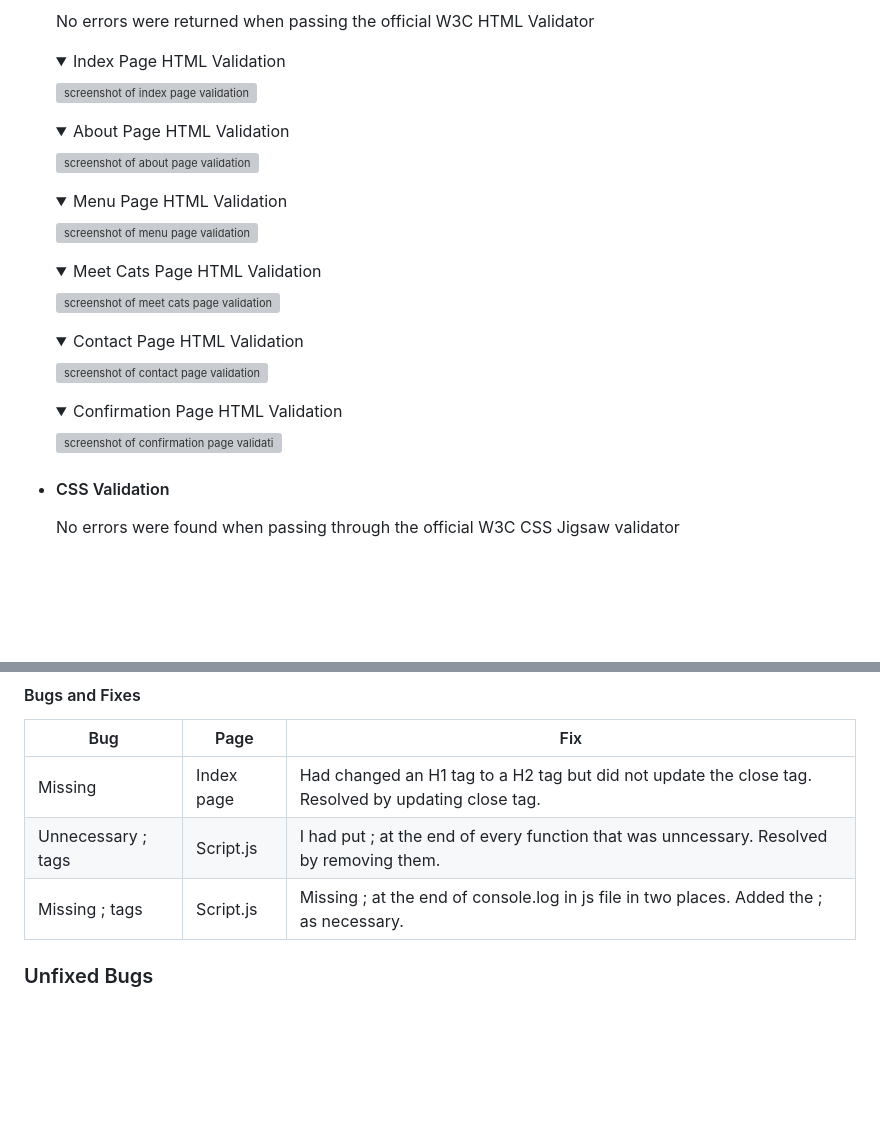
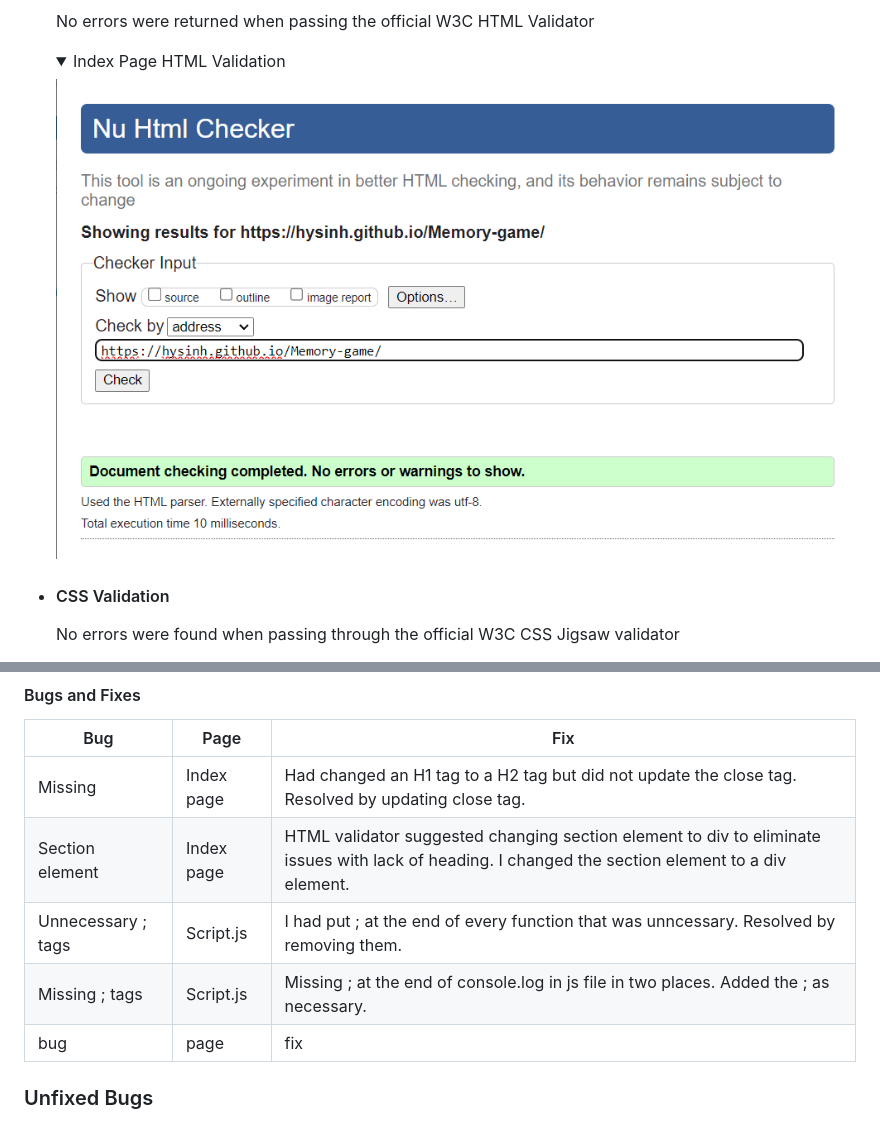
Before and after one commit to hysinh/Memory-game, a Markdown page: README.md, 2 parts joined by grey strips. Drawn GitHub-style; pictures changed too: docs/documentation/Screenshot_htmlvalidator.png (added); folded sections open; blank space fills up the shorter version; grey boxes are pictures that could not be loaded.

```diff
--- a/README.md
+++ b/README.md
@@ -254,32 +254,7 @@ A favicon was added to provide further visual support of the Puss-N-Boba brand.
     <details >
     <summary>Index Page HTML Validation</summary>
 
-    ![screenshot of index page validation](docs/documentation/screenshot_html_index.png)
-    </details>
-    <details >
-    <summary>About Page HTML Validation</summary>
-
-    ![screenshot of about page validation](docs/documentation/screenshot_html_about.png)
-    </details>
-    <details >
-    <summary>Menu Page HTML Validation</summary>
-
-    ![screenshot of menu page validation](docs/documentation/screenshot_html_menu.png)
-    </details>
-    <details >
-    <summary>Meet Cats Page HTML Validation</summary>
-
-    ![screenshot of meet cats page validation](docs/documentation/screenshot_html_meetcats.png)
-    </details>
-    <details >
-    <summary>Contact Page HTML Validation</summary>
-
-    ![screenshot of contact page validation](docs/documentation/screenshot_html_contact.png)
-    </details>
-    <details >
-    <summary>Confirmation Page HTML Validation</summary>
-
-    ![screenshot of confirmation page validation](docs/documentation/screenshot_html_confirmation.png)
+    ![screenshot of index page validation](docs/documentation/Screenshot_htmlvalidator.png)
     </details>
 
 
@@ -396,9 +371,11 @@ A favicon was added to provide further visual support of the Puss-N-Boba brand.
   #### Bugs and Fixes
   | Bug | Page | Fix |
   | --- | ---- | --- |
-   | Missing </h2> | Index page | Had changed an H1 tag to a H2 tag but did not update the close tag. Resolved by updating close tag. |
+  | Missing </h2> | Index page | Had changed an H1 tag to a H2 tag but did not update the close tag. Resolved by updating close tag. |
+  | Section element | Index page | HTML validator suggested changing section element to div to eliminate issues with lack of heading. I changed the section element to a div element.  |
   | Unnecessary ; tags | Script.js | I had put ; at the end of every function that was unncessary. Resolved by removing them. |
   | Missing ; tags | Script.js | Missing ; at the end of console.log in js file in two places. Added the ; as necessary. |
+  | bug | page | fix |
 
   ### Unfixed Bugs
   - Lower SEO Lighthouse score due to Blocking directive: x-robots-tag: noindex, nofollow. I could not find any code matching this in my website. So, I am unsure why the website sends this message to search engines. I will need to do more research to find out what is the cause for this.
```
Also changed, not shown: 1 other file.
